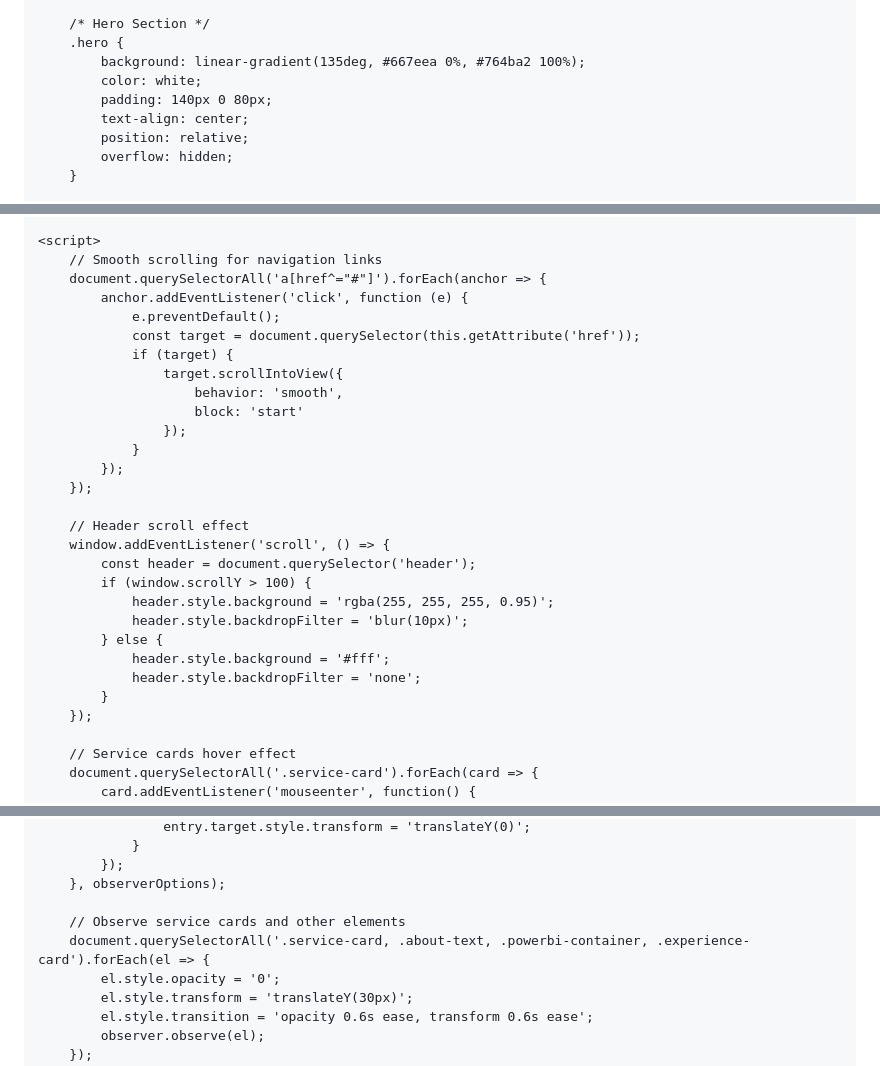
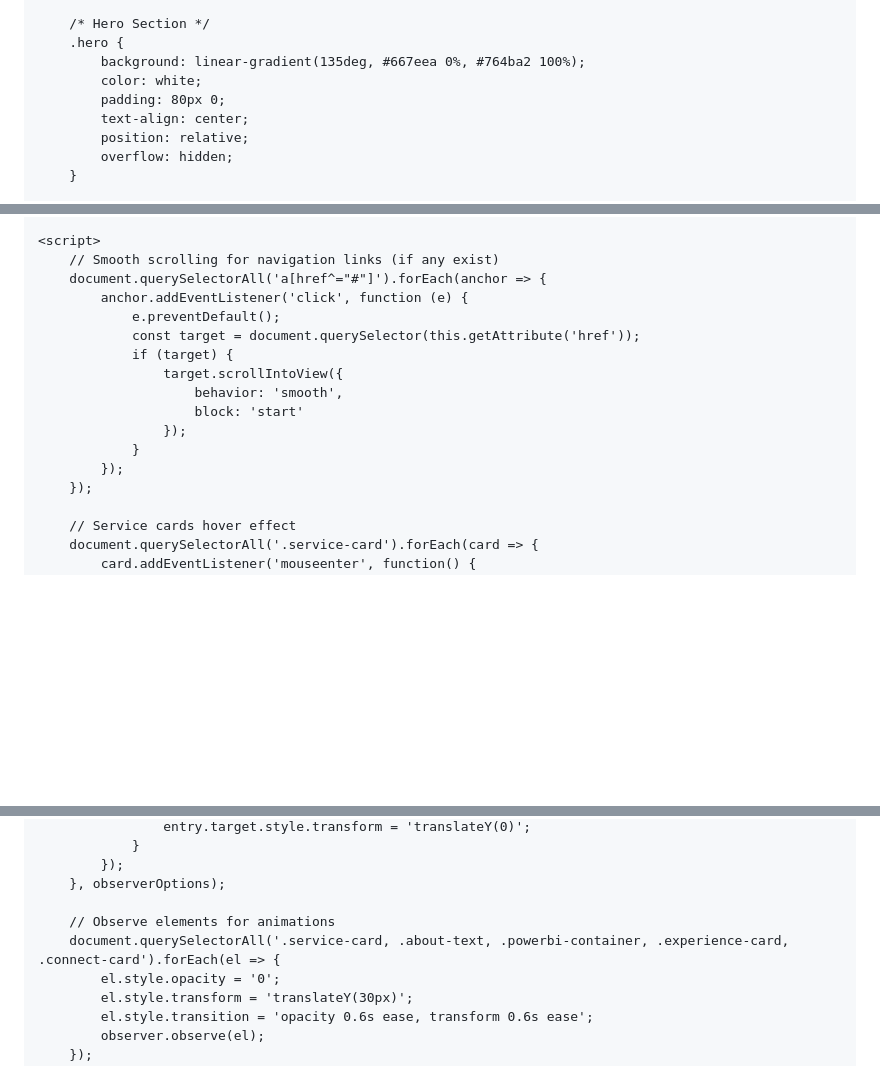
Before and after one commit to joelkarsevar/dataglass-website, a Markdown page: README.md, 3 parts joined by grey strips. Drawn GitHub-style; blank space fills up the shorter version.

```diff
--- a/README.md
+++ b/README.md
@@ -77,7 +77,7 @@
         .hero {
             background: linear-gradient(135deg, #667eea 0%, #764ba2 100%);
             color: white;
-            padding: 140px 0 80px;
+            padding: 80px 0;
             text-align: center;
             position: relative;
             overflow: hidden;
@@ -668,7 +653,7 @@
     </footer>
 
     <script>
-        // Smooth scrolling for navigation links
+        // Smooth scrolling for navigation links (if any exist)
         document.querySelectorAll('a[href^="#"]').forEach(anchor => {
             anchor.addEventListener('click', function (e) {
                 e.preventDefault();
@@ -680,18 +665,6 @@
                     });
                 }
             });
-        });
-
-        // Header scroll effect
-        window.addEventListener('scroll', () => {
-            const header = document.querySelector('header');
-            if (window.scrollY > 100) {
-                header.style.background = 'rgba(255, 255, 255, 0.95)';
-                header.style.backdropFilter = 'blur(10px)';
-            } else {
-                header.style.background = '#fff';
-                header.style.backdropFilter = 'none';
-            }
         });
 
         // Service cards hover effect
@@ -720,8 +693,8 @@
             });
         }, observerOptions);
 
-        // Observe service cards and other elements
-        document.querySelectorAll('.service-card, .about-text, .powerbi-container, .experience-card').forEach(el => {
+        // Observe elements for animations
+        document.querySelectorAll('.service-card, .about-text, .powerbi-container, .experience-card, .connect-card').forEach(el => {
             el.style.opacity = '0';
             el.style.transform = 'translateY(30px)';
             el.style.transition = 'opacity 0.6s ease, transform 0.6s ease';
```
Also changed, not shown: other parts of README.md (+3 -18 lines).
